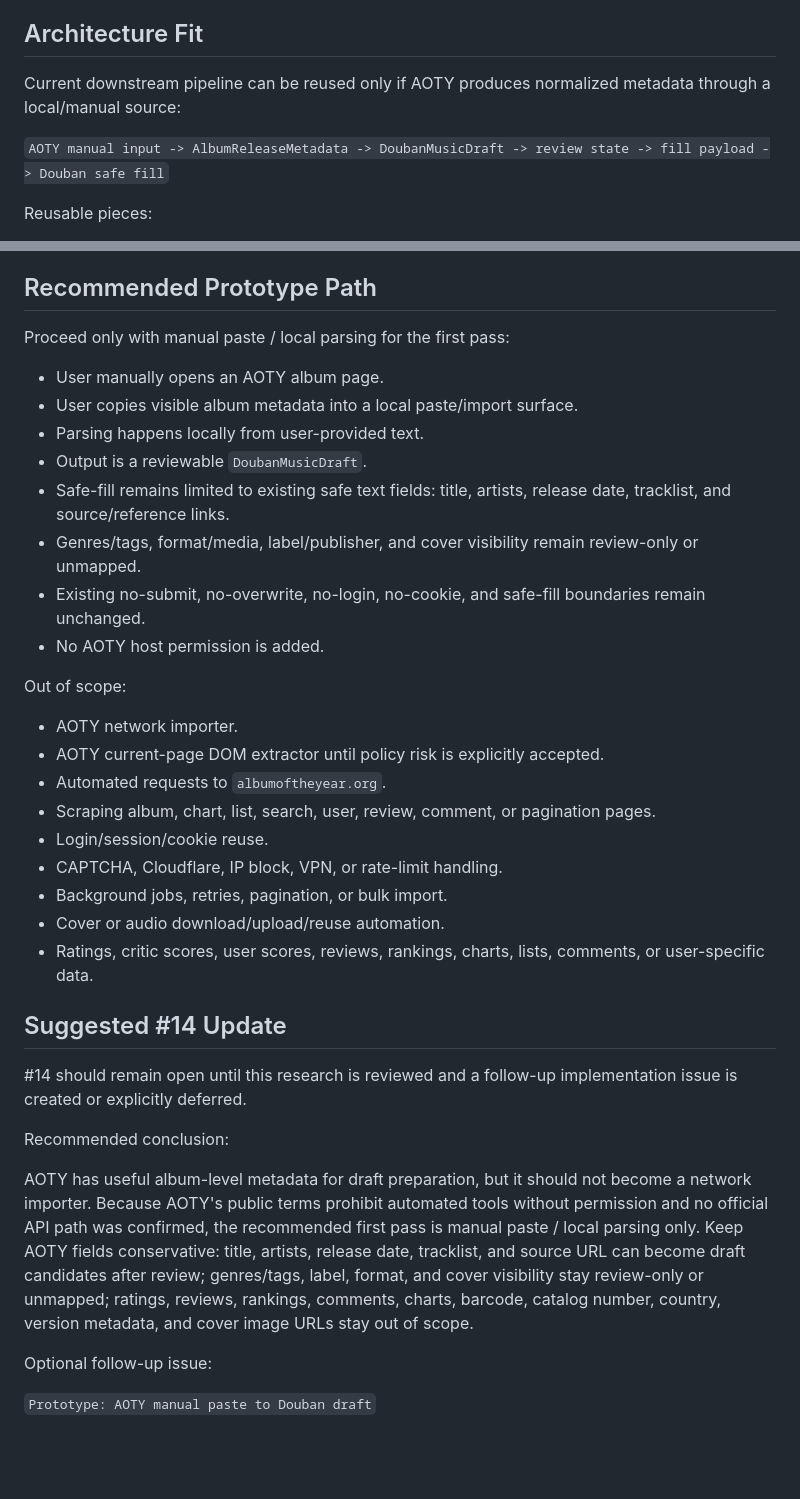
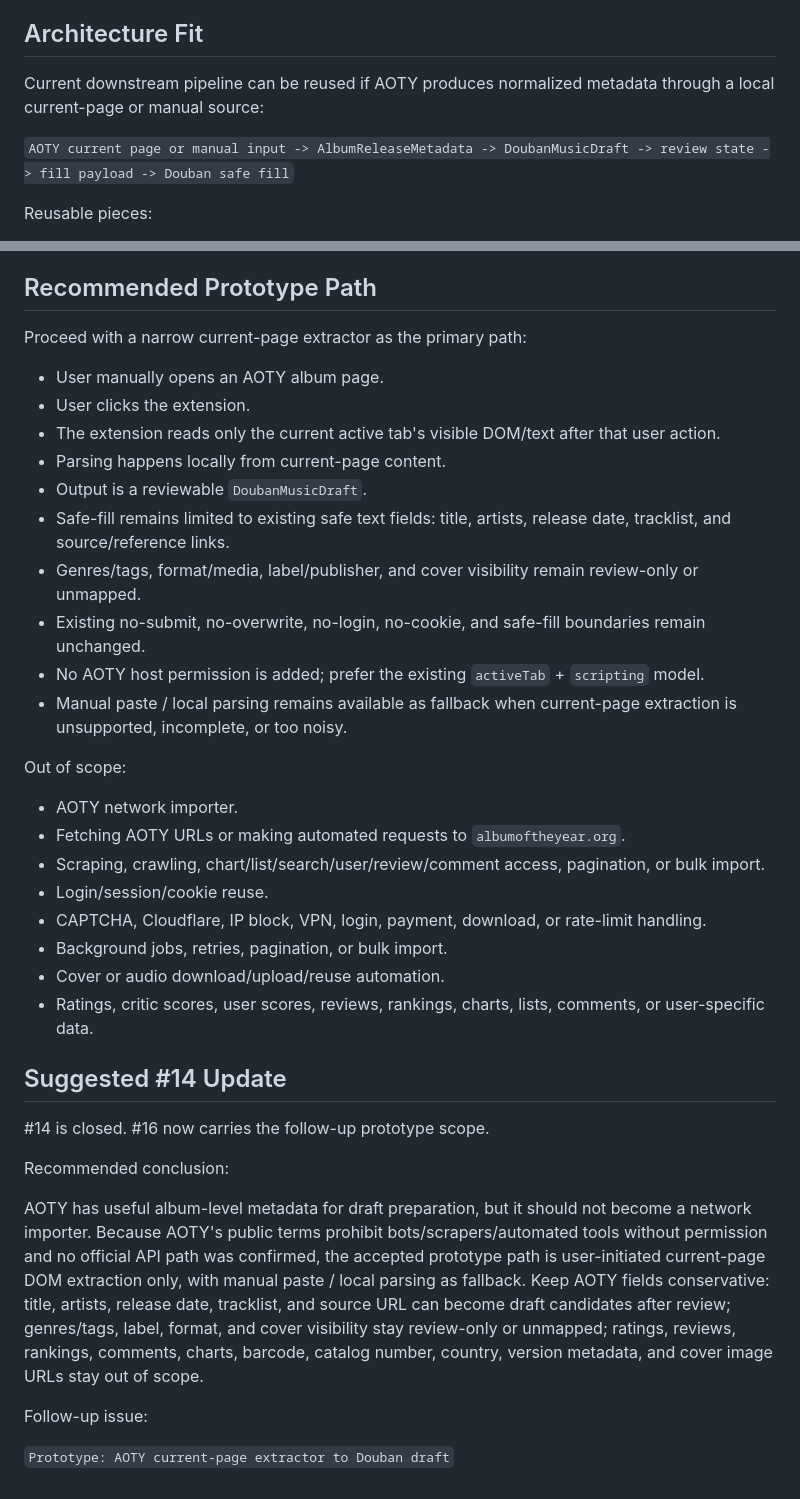
Before and after one commit to GCJ-jack/douban-music-importer, a Markdown page: docs/research-aoty.md, 2 parts joined by grey strips. Rendered like a GitHub page; blank space fills up the shorter version.

Commit message:
docs: accept AOTY current-page extractor path

```diff
--- a/docs/research-aoty.md
+++ b/docs/research-aoty.md
@@ -52,9 +54,9 @@ Sources reviewed:
 
 ## Architecture Fit
 
-Current downstream pipeline can be reused only if AOTY produces normalized metadata through a local/manual source:
+Current downstream pipeline can be reused if AOTY produces normalized metadata through a local current-page or manual source:
 
-`AOTY manual input -> AlbumReleaseMetadata -> DoubanMusicDraft -> review state -> fill payload -> Douban safe fill`
+`AOTY current page or manual input -> AlbumReleaseMetadata -> DoubanMusicDraft -> review state -> fill payload -> Douban safe fill`
 
 Reusable pieces:
 
@@ -73,37 +75,38 @@ Needed before any AOTY prototype:
 
 ## Recommended Prototype Path
 
-Proceed only with manual paste / local parsing for the first pass:
+Proceed with a narrow current-page extractor as the primary path:
 
 - User manually opens an AOTY album page.
-- User copies visible album metadata into a local paste/import surface.
-- Parsing happens locally from user-provided text.
+- User clicks the extension.
+- The extension reads only the current active tab's visible DOM/text after that user action.
+- Parsing happens locally from current-page content.
 - Output is a reviewable `DoubanMusicDraft`.
 - Safe-fill remains limited to existing safe text fields: title, artists, release date, tracklist, and source/reference links.
 - Genres/tags, format/media, label/publisher, and cover visibility remain review-only or unmapped.
 - Existing no-submit, no-overwrite, no-login, no-cookie, and safe-fill boundaries remain unchanged.
-- No AOTY host permission is added.
+- No AOTY host permission is added; prefer the existing `activeTab` + `scripting` model.
+- Manual paste / local parsing remains available as fallback when current-page extraction is unsupported, incomplete, or too noisy.
 
 Out of scope:
 
 - AOTY network importer.
-- AOTY current-page DOM extractor until policy risk is explicitly accepted.
-- Automated requests to `albumoftheyear.org`.
-- Scraping album, chart, list, search, user, review, comment, or pagination pages.
+- Fetching AOTY URLs or making automated requests to `albumoftheyear.org`.
+- Scraping, crawling, chart/list/search/user/review/comment access, pagination, or bulk import.
 - Login/session/cookie reuse.
-- CAPTCHA, Cloudflare, IP block, VPN, or rate-limit handling.
+- CAPTCHA, Cloudflare, IP block, VPN, login, payment, download, or rate-limit handling.
 - Background jobs, retries, pagination, or bulk import.
 - Cover or audio download/upload/reuse automation.
 - Ratings, critic scores, user scores, reviews, rankings, charts, lists, comments, or user-specific data.
 
 ## Suggested #14 Update
 
-#14 should remain open until this research is reviewed and a follow-up implementation issue is created or explicitly deferred.
+#14 is closed. #16 now carries the follow-up prototype scope.
 
 Recommended conclusion:
 
-AOTY has useful album-level metadata for draft preparation, but it should not become a network importer. Because AOTY's public terms prohibit automated tools without permission and no official API path was confirmed, the recommended first pass is manual paste / local parsing only. Keep AOTY fields conservative: title, artists, release date, tracklist, and source URL can become draft candidates after review; genres/tags, label, format, and cover visibility stay review-only or unmapped; ratings, reviews, rankings, comments, charts, barcode, catalog number, country, version metadata, and cover image URLs stay out of scope.
+AOTY has useful album-level metadata for draft preparation, but it should not become a network importer. Because AOTY's public terms prohibit bots/scrapers/automated tools without permission and no official API path was confirmed, the accepted prototype path is user-initiated current-page DOM extraction only, with manual paste / local parsing as fallback. Keep AOTY fields conservative: title, artists, release date, tracklist, and source URL can become draft candidates after review; genres/tags, label, format, and cover visibility stay review-only or unmapped; ratings, reviews, rankings, comments, charts, barcode, catalog number, country, version metadata, and cover image URLs stay out of scope.
 
-Optional follow-up issue:
+Follow-up issue:
 
-`Prototype: AOTY manual paste to Douban draft`
+`Prototype: AOTY current-page extractor to Douban draft`
```
Also changed, not shown: other parts of docs/research-aoty.md (+4 -2 lines).
